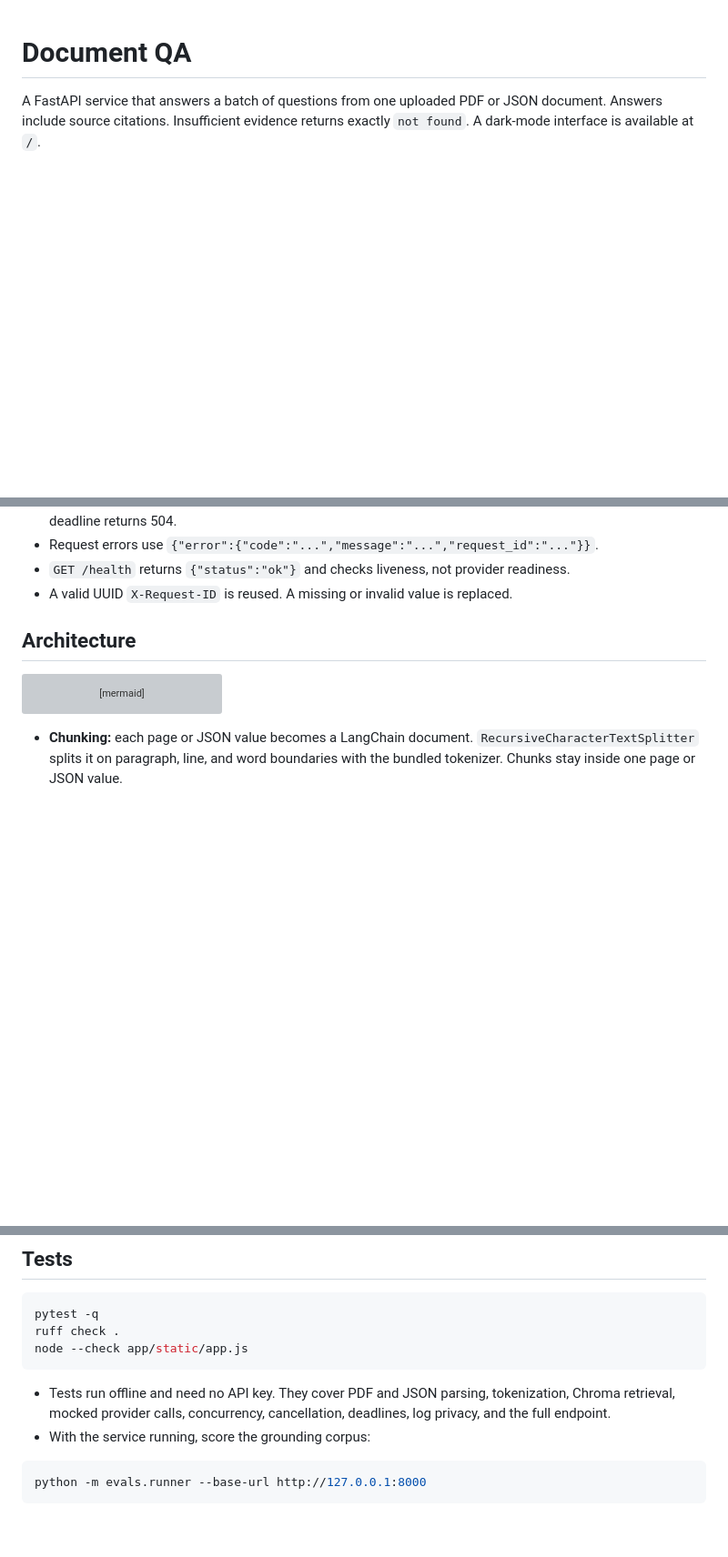
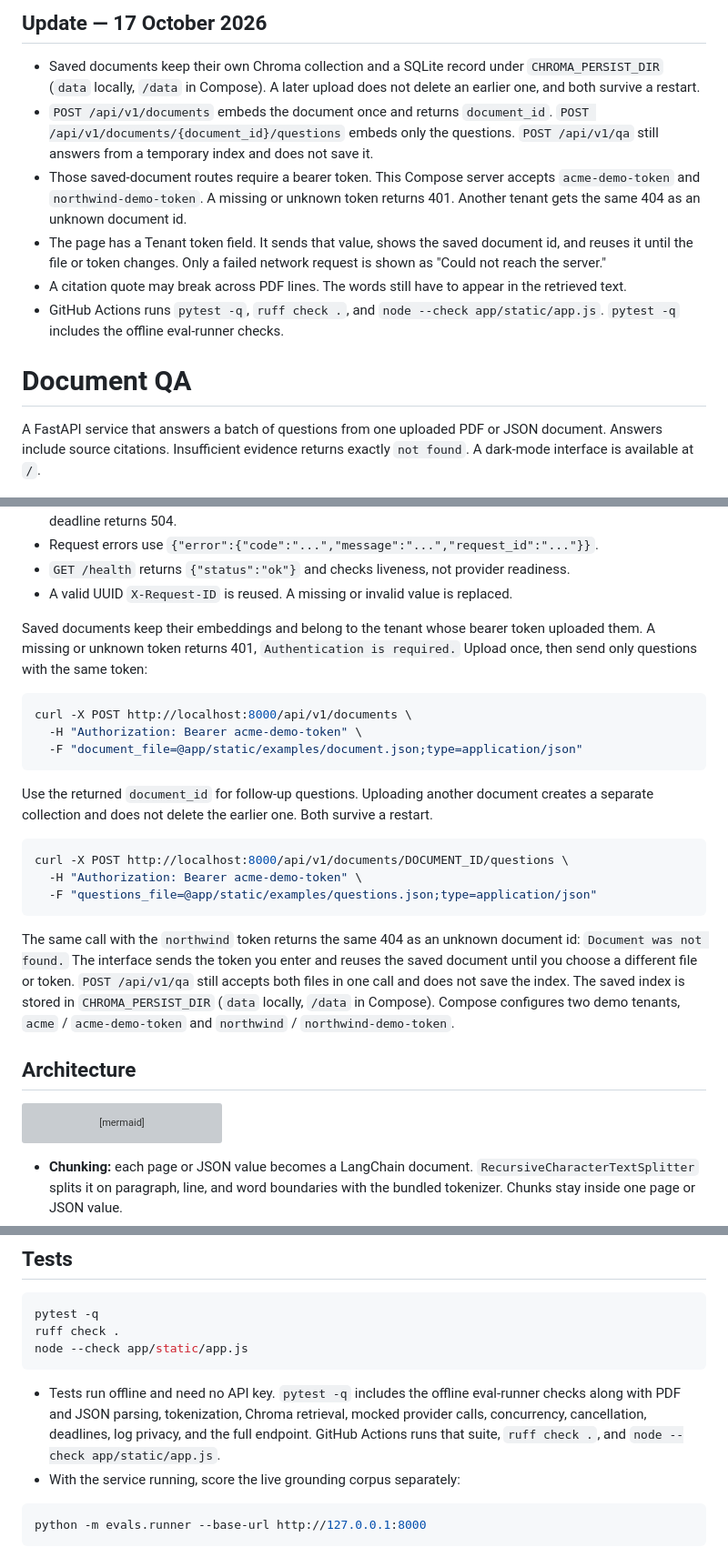
Before and after one commit to sandeepyadav3/question-answering-bot, a Markdown page: README.md, 3 parts joined by grey strips. Shown at 91% size. Drawn GitHub-style; blank space fills up the shorter version; grey boxes are pictures that could not be loaded.

````diff
--- a/README.md
+++ b/README.md
@@ -1,3 +1,12 @@
+## Update — 17 October 2026
+
+- Saved documents keep their own Chroma collection and a SQLite record under `CHROMA_PERSIST_DIR` (`data` locally, `/data` in Compose). A later upload does not delete an earlier one, and both survive a restart.
+- `POST /api/v1/documents` embeds the document once and returns `document_id`. `POST /api/v1/documents/{document_id}/questions` embeds only the questions. `POST /api/v1/qa` still answers from a temporary index and does not save it.
+- Those saved-document routes require a bearer token. This Compose server accepts `acme-demo-token` and `northwind-demo-token`. A missing or unknown token returns 401. Another tenant gets the same 404 as an unknown document id.
+- The page has a Tenant token field. It sends that value, shows the saved document id, and reuses it until the file or token changes. Only a failed network request is shown as "Could not reach the server."
+- A citation quote may break across PDF lines. The words still have to appear in the retrieved text.
+- GitHub Actions runs `pytest -q`, `ruff check .`, and `node --check app/static/app.js`. `pytest -q` includes the offline eval-runner checks.
+
 # Document QA
 
 A FastAPI service that answers a batch of questions from one uploaded PDF or JSON
@@ -73,6 +82,24 @@ On Windows, use `curl.exe` if `curl` is a PowerShell alias. For a PDF, substitut
 - Request errors use `{"error":{"code":"...","message":"...","request_id":"..."}}`.
 - `GET /health` returns `{"status":"ok"}` and checks liveness, not provider readiness.
 - A valid UUID `X-Request-ID` is reused. A missing or invalid value is replaced.
+
+Saved documents keep their embeddings and belong to the tenant whose bearer token uploaded them. A missing or unknown token returns 401, `Authentication is required.` Upload once, then send only questions with the same token:
+
+```bash
+curl -X POST http://localhost:8000/api/v1/documents \
+  -H "Authorization: Bearer acme-demo-token" \
+  -F "document_file=@app/static/examples/document.json;type=application/json"
+```
+
+Use the returned `document_id` for follow-up questions. Uploading another document creates a separate collection and does not delete the earlier one. Both survive a restart.
+
+```bash
+curl -X POST http://localhost:8000/api/v1/documents/DOCUMENT_ID/questions \
+  -H "Authorization: Bearer acme-demo-token" \
+  -F "questions_file=@app/static/examples/questions.json;type=application/json"
+```
+
+The same call with the `northwind` token returns the same 404 as an unknown document id: `Document was not found.` The interface sends the token you enter and reuses the saved document until you choose a different file or token. `POST /api/v1/qa` still accepts both files in one call and does not save the index. The saved index is stored in `CHROMA_PERSIST_DIR` (`data` locally, `/data` in Compose). Compose configures two demo tenants, `acme` / `acme-demo-token` and `northwind` / `northwind-demo-token`.
 
 ## Architecture
 
@@ -129,8 +156,8 @@ ruff check .
 node --check app/static/app.js
 ```
 
-- Tests run offline and need no API key. They cover PDF and JSON parsing, tokenization, Chroma retrieval, mocked provider calls, concurrency, cancellation, deadlines, log privacy, and the full endpoint.
-- With the service running, score the grounding corpus:
+- Tests run offline and need no API key. `pytest -q` includes the offline eval-runner checks along with PDF and JSON parsing, tokenization, Chroma retrieval, mocked provider calls, concurrency, cancellation, deadlines, log privacy, and the full endpoint. GitHub Actions runs that suite, `ruff check .`, and `node --check app/static/app.js`.
+- With the service running, score the live grounding corpus separately:
 
 ```bash
 python -m evals.runner --base-url http://127.0.0.1:8000
````
Also changed, not shown: other parts of README.md (+2 -2 lines).
